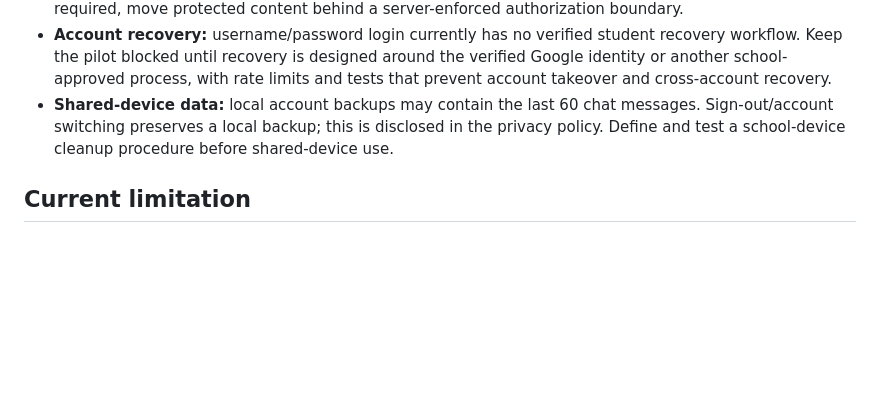
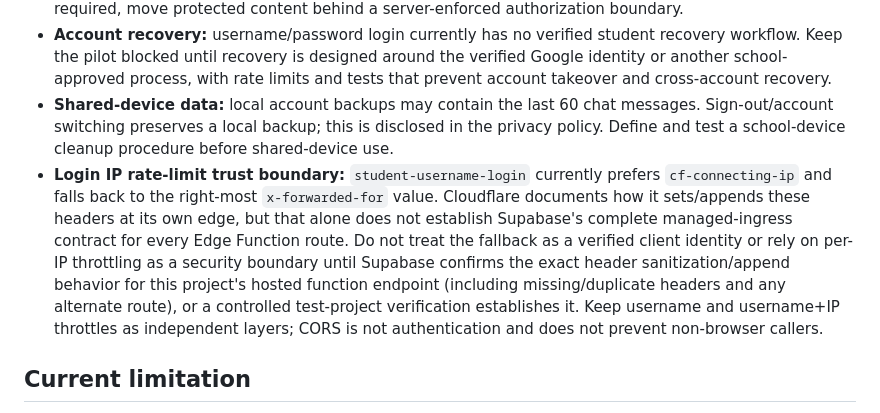
Before and after one commit to mrwael1773/english-hero, a Markdown page: docs/authentication-gateway-deployment.md, the part around the change. Drawn GitHub-style; blank space fills up the shorter version.

Commit message:
Document unresolved trust boundary for login IP rate limiting

```diff
--- a/docs/authentication-gateway-deployment.md
+++ b/docs/authentication-gateway-deployment.md
@@ -75,6 +75,7 @@ The separate test project `knjcyuvhaoievxkzcdog` was checked without changing pr
 - **Static lesson files:** the gateway and route guard are browser-side navigation controls. GitHub Pages still serves static HTML files directly, so they are not confidential resources and must not contain student records, answer keys intended to be private, or privileged teacher content. If lesson confidentiality is required, move protected content behind a server-enforced authorization boundary.
 - **Account recovery:** username/password login currently has no verified student recovery workflow. Keep the pilot blocked until recovery is designed around the verified Google identity or another school-approved process, with rate limits and tests that prevent account takeover and cross-account recovery.
 - **Shared-device data:** local account backups may contain the last 60 chat messages. Sign-out/account switching preserves a local backup; this is disclosed in the privacy policy. Define and test a school-device cleanup procedure before shared-device use.
+- **Login IP rate-limit trust boundary:** `student-username-login` currently prefers `cf-connecting-ip` and falls back to the right-most `x-forwarded-for` value. Cloudflare documents how it sets/appends these headers at its own edge, but that alone does not establish Supabase's complete managed-ingress contract for every Edge Function route. Do not treat the fallback as a verified client identity or rely on per-IP throttling as a security boundary until Supabase confirms the exact header sanitization/append behavior for this project's hosted function endpoint (including missing/duplicate headers and any alternate route), or a controlled test-project verification establishes it. Keep username and username+IP throttles as independent layers; CORS is not authentication and does not prevent non-browser callers.
 
 ## Current limitation
 
```
